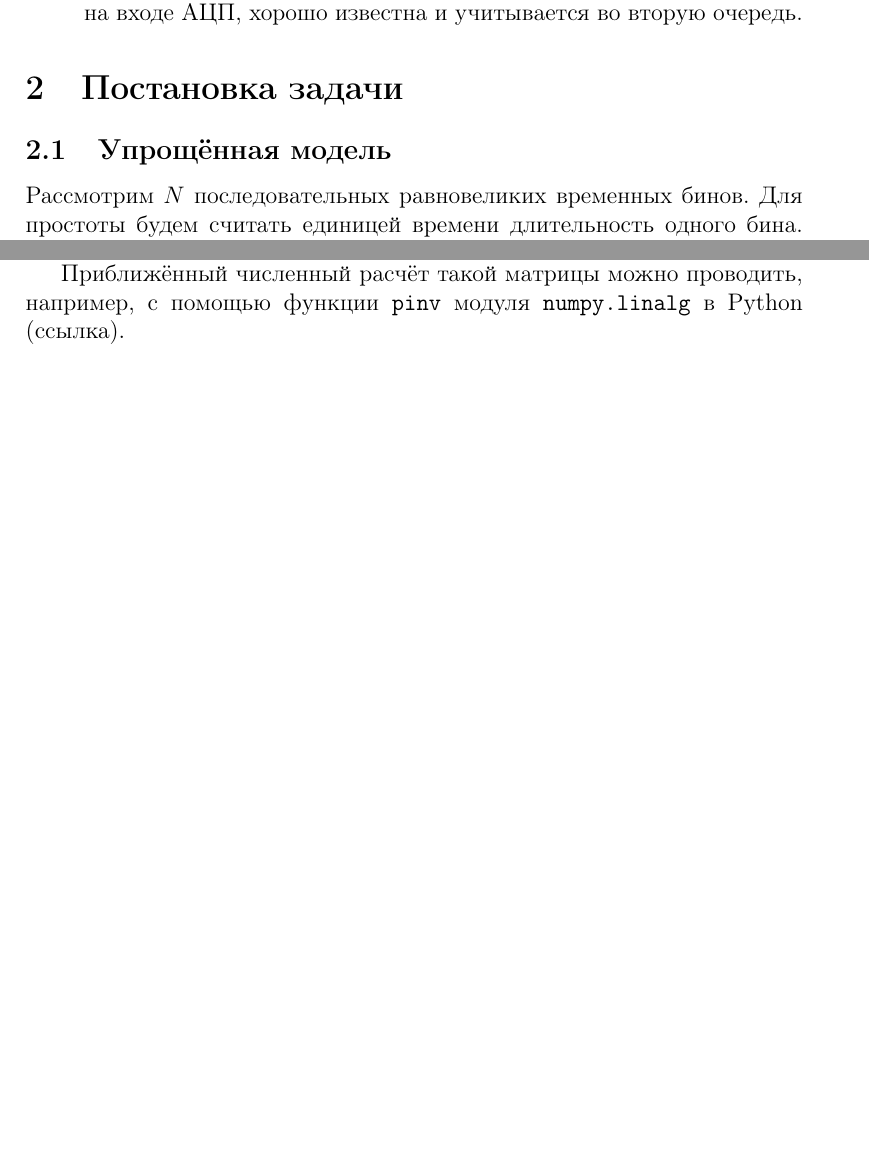
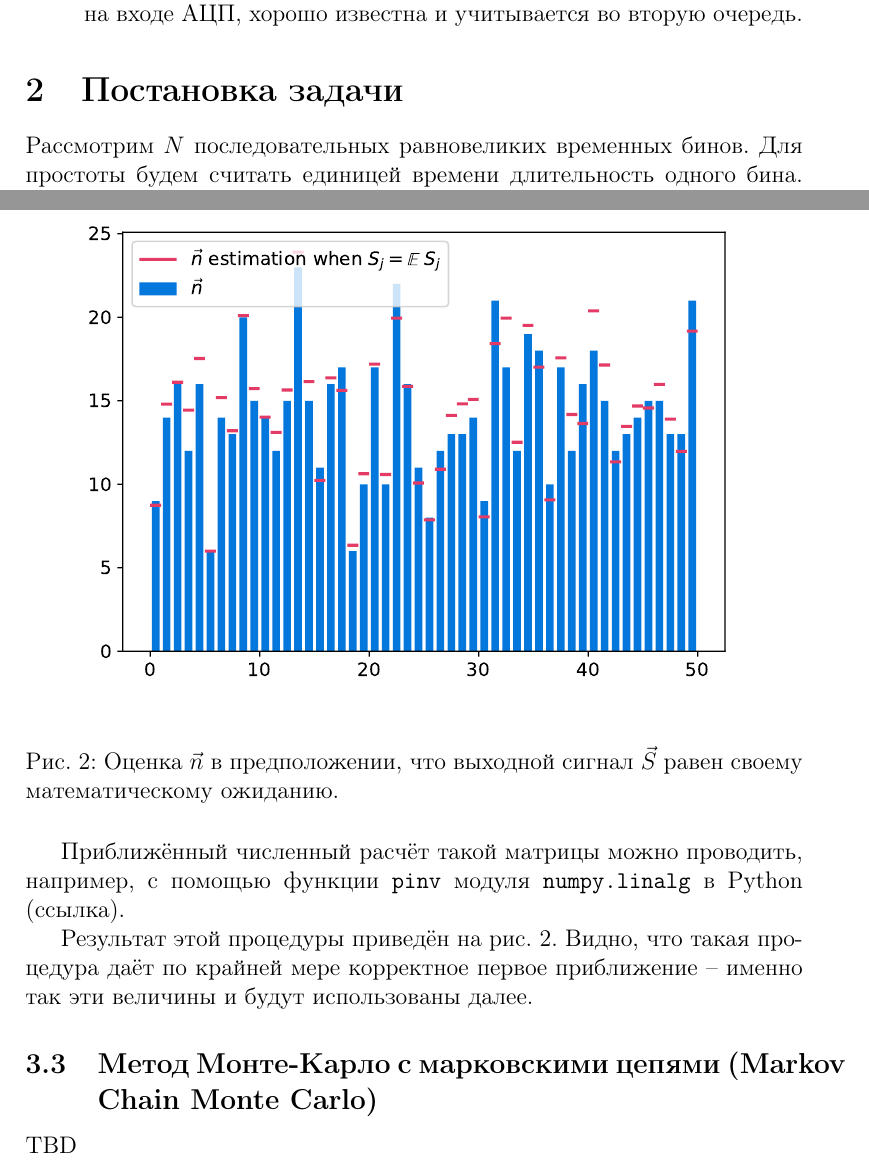
Before and after one commit to nj-vs-vh/master-thesis, a LaTeX document (doc/deconvolution-concept.tex): two parts of pages 2 and 6 of 6 before the commit and two parts of pages 2 and 7 of 7 after it, joined at a grey line, cut so that both start at the same text, the shorter picture padded with empty space. Compiled offline with pdfLaTeX.

Commit message:
mean estimation illustrated with picture

```diff
--- a/doc/deconvolution-concept.tex
+++ b/doc/deconvolution-concept.tex
@@ -33,7 +33,5 @@
 
 	\section{Постановка задачи}
 
-	\subsection{Упрощённая модель}
-
 	Рассмотрим $N$ последовательных равновеликих временных бинов. Для простоты будем считать единицей времени длительность одного бина. Тогда мы можем задать временные бины интервалами $[i-1, i]$, $i = 1 \ldots N$. Обратим внимание, что при такой нумерации бинов эффект от фотонов, попавших в $i$-тый временной бин проявляется впервые в момент времени $i$. Это приводит к симметричной нумерации бинов и временных отсчётов. Обозначим число фотонов в каждом бине как $n_i$, $i = 1, \ldots, N$.
 
@@ -126,6 +126,19 @@
 
 	Это переопределённая система линейных уравнений, для которой можно найти решение в смысле наименьших квадратов с помощью псевдообратной матрицы Мура-Пенроуза (ссылка). Псевдообратная матрица $C^+$ для $C$ определяется следующими условиями: (1) $C C^+ C = C$, (2) $C^+ C C^+ = C^+$, (3) $C C^+$ и $C^+ C$ -- эрмитовы матрицы. Псевдообратная матрица всегда существует, и для системы $C\vec{n} = \vec{S}$ вектор $C^+ \vec{S}$ даёт искомое МНК-решение системы.
 
+	\begin{figure}[H]
+		\centering
+		\includegraphics[width=\columnwidth]{mean-estimation}
+		\caption{Оценка $\vec{n}$ в предположении, что выходной сигнал $\vec{S}$ равен своему математическому ожиданию.}
+		\label{pic:mean-estimation}
+	\end{figure}
+
 	Приближённый численный расчёт такой матрицы можно проводить, например, с помощью функции \verb|pinv| модуля \verb|numpy.linalg| в Python (ссылка).
 
+	Результат этой процедуры приведён на рис. \ref{pic:mean-estimation}. Видно, что такая процедура даёт по крайней мере корректное первое приближение -- именно так эти величины и будут использованы далее.
+
+	\subsection{Метод Монте-Карло с марковскими цепями (Markov Chain Monte Carlo)}
+
+	TBD
+
 \end{document}
```
Also changed, not shown: doc/deconvolution-concept.pdf, doc/pic/mean-estimation.pdf (added), doc/pic/problem-setup-example.pdf, doc/deconvolution-concept.tex (4 more changed lines), 2 other files.
